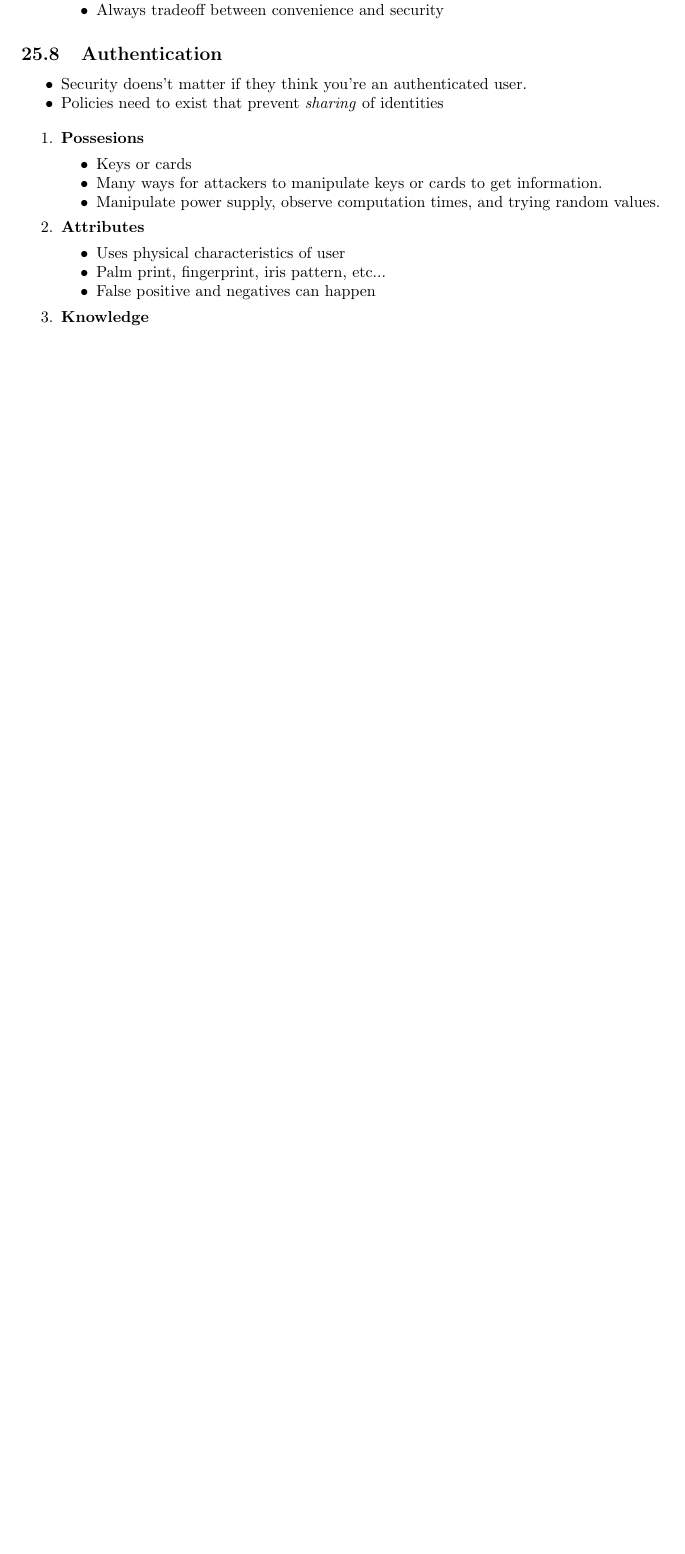
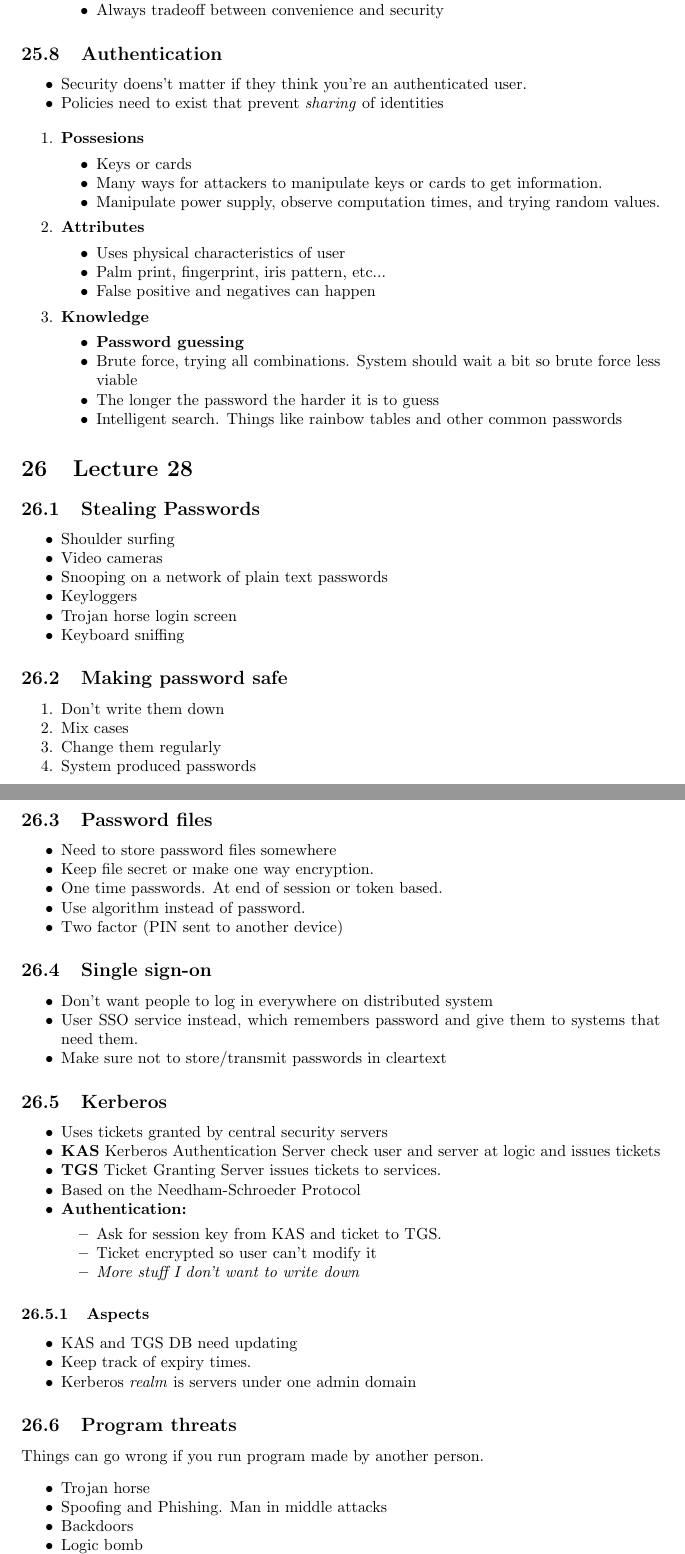
Before and after one commit to tosw164/University-Notes-SOFTENGpart3, a LaTeX document (SE370_OperatingSystems/SE370_notes.tex): part of page 38 of 38 before the commit and two parts of pages 38 and 39 of 40 after it, the two joined at a grey line, cut so that both start at the same text, the shorter picture padded with empty space. Compiled offline with pdfLaTeX.

Commit message:
OS - Added lecture 28

```diff
--- a/SE370_OperatingSystems/SE370_notes.tex
+++ b/SE370_OperatingSystems/SE370_notes.tex
@@ -2543,6 +2543,75 @@ Week 3 Wednesday
 			\end{itemize}
 
 			\item \textbf{Knowledge}
+			\begin{itemize}
+				\item \textbf{Password guessing}
+				\item Brute force, trying all combinations. System should wait a bit so brute force less viable
+				\item The longer the password the harder it is to guess
+				\item Intelligent search. Things like rainbow tables and other common passwords
+			\end{itemize}
 		\end{enumerate}
 
-
+\section{Lecture 28}
+	\subsection{Stealing Passwords}
+		\begin{itemize}
+			\item Shoulder surfing
+			\item Video cameras
+			\item Snooping on a network of plain text passwords
+			\item Keyloggers
+			\item Trojan horse login screen
+			\item Keyboard sniffing
+		\end{itemize}
+
+	\subsection{Making password safe}
+		\begin{enumerate}
+			\item Don't write them down
+			\item Mix cases
+			\item Change them regularly
+			\item System produced passwords
+		\end{enumerate}
+
+	\subsection{Password files}
+		\begin{itemize}
+			\item Need to store password files somewhere
+			\item Keep file secret or make one way encryption.
+			\item One time passwords. At end of session or token based.
+			\item Use algorithm instead of password.
+			\item Two factor (PIN sent to another device)
+		\end{itemize}
+
+	\subsection{Single sign-on}
+		\begin{itemize}
+			\item Don't want people to log in everywhere on distributed system
+			\item User SSO service instead, which remembers password and give them to systems that need them.
+			\item Make sure not to store/transmit passwords in cleartext
+		\end{itemize}
+
+	\subsection{Kerberos}
+		\begin{itemize}
+			\item Uses tickets granted by central security servers
+			\item \textbf{KAS} Kerberos Authentication Server check user and server at logic and issues tickets
+			\item \textbf{TGS} Ticket Granting Server issues tickets to services.
+			\item Based on the Needham-Schroeder Protocol
+			\item \textbf{Authentication:}
+			\begin{itemize}
+				\item Ask for session key from KAS and ticket to TGS.
+				\item Ticket encrypted so user can't modify it
+				\item \textit{More stuff I don't want to write down}
+			\end{itemize}
+		\end{itemize}
+
+		\subsubsection{Aspects}
+			\begin{itemize}
+				\item KAS and TGS DB need updating
+				\item Keep track of expiry times.
+				\item Kerberos \textit{realm} is servers under one admin domain
+			\end{itemize}
+
+	\subsection{Program threats}
+		Things can go wrong if you run program made by another person.
+		\begin{itemize}
+			\item Trojan horse
+			\item Spoofing and Phishing. Man in middle attacks
+			\item Backdoors
+			\item Logic bomb
+			\item Rootkit. Replace command with version that hide its existence
```
Also changed, not shown: SE370_OperatingSystems/SE370_notes.pdf, SE370_OperatingSystems/SE370_notes.tex (40 more changed lines).
